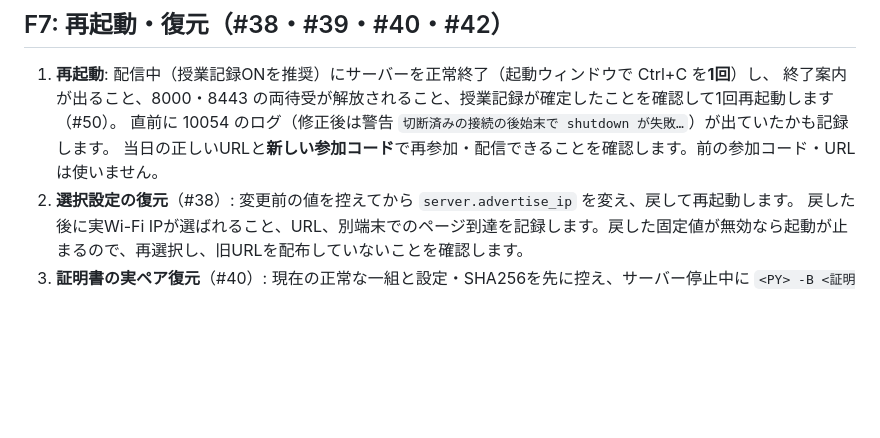
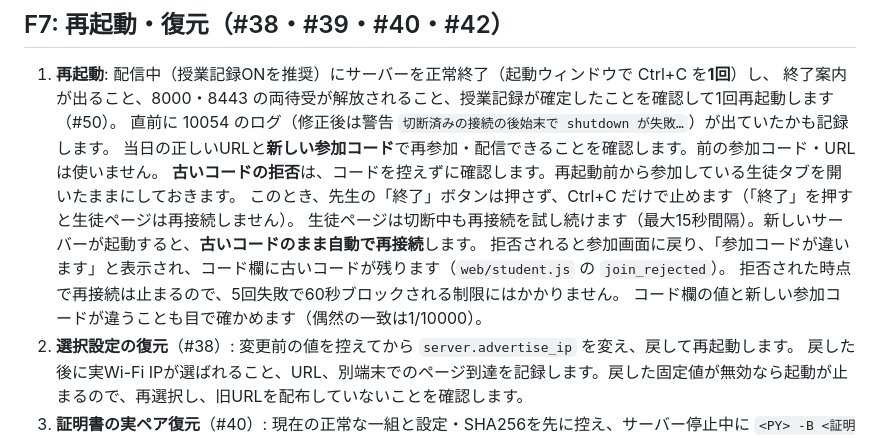
Before and after one commit to s-ictokuyama-glitch/LinguaBridge, a Markdown page: docs/field-acceptance-43.md, the part around the change. Rendered like a GitHub page; blank space fills up the shorter version.

```diff
--- a/docs/field-acceptance-43.md
+++ b/docs/field-acceptance-43.md
@@ -186,6 +186,12 @@ HTTPS成功をマイク・字幕の成功に読み替えません。
    終了案内が出ること、8000・8443 の両待受が解放されること、授業記録が確定したことを確認して1回再起動します（#50）。
    直前に 10054 のログ（修正後は警告 `切断済みの接続の後始末で shutdown が失敗…`）が出ていたかも記録します。
    当日の正しいURLと**新しい参加コード**で再参加・配信できることを確認します。前の参加コード・URLは使いません。
+   **古いコードの拒否**は、コードを控えずに確認します。再起動前から参加している生徒タブを開いたままにしておきます。
+   このとき、先生の「終了」ボタンは押さず、Ctrl+C だけで止めます（「終了」を押すと生徒ページは再接続しません）。
+   生徒ページは切断中も再接続を試し続けます（最大15秒間隔）。新しいサーバーが起動すると、**古いコードのまま自動で再接続**します。
+   拒否されると参加画面に戻り、「参加コードが違います」と表示され、コード欄に古いコードが残ります（`web/student.js` の `join_rejected`）。
+   拒否された時点で再接続は止まるので、5回失敗で60秒ブロックされる制限にはかかりません。
+   コード欄の値と新しい参加コードが違うことも目で確かめます（偶然の一致は1/10000）。
 2. **選択設定の復元**（#38）: 変更前の値を控えてから `server.advertise_ip` を変え、戻して再起動します。
    戻した後に実Wi-Fi IPが選ばれること、URL、別端末でのページ到達を記録します。戻した固定値が無効なら起動が止まるので、再選択し、旧URLを配布していないことを確認します。
 3. **証明書の実ペア復元**（#40）: 現在の正常な一組と設定・SHA256を先に控え、サーバー停止中に
```
Also changed, not shown: docs/connection-field-results-2026-10-06.md (+13 -6 lines).
